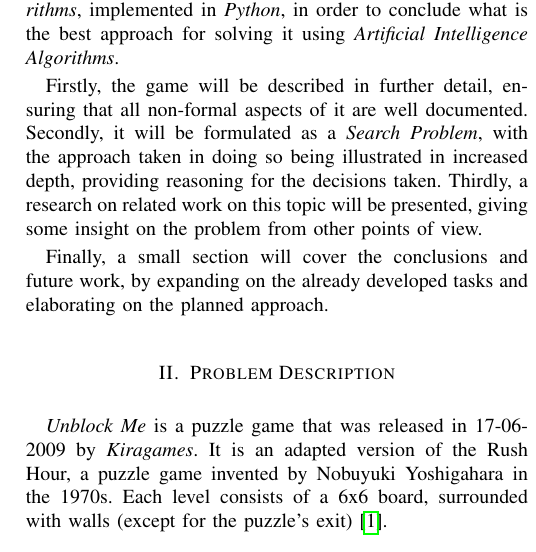
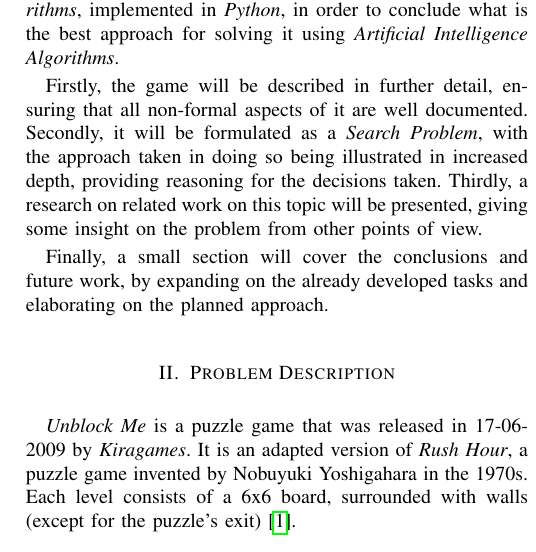
Before and after one commit to xRuiAlves/FEUP-IART, a LaTeX paper (reports/intermediate-delivery/report.tex): part of one column of page 1 of 3, cut so that both start at the same text. Compiled offline with pdfLaTeX; a missing font is replaced by an installed copy or a similar font; a LaTeX package or settings file that is missing is left out.

Commit message:
Text fixes

```diff
--- a/reports/intermediate-delivery/report.tex
+++ b/reports/intermediate-delivery/report.tex
@@ -54,7 +54,7 @@ Firstly, the game will be described in further detail, ensuring that all non-for
 Finally, a small section will cover the conclusions and future work, by expanding on the already developed tasks and elaborating on the planned approach.
 
 \section{Problem Description}
-\textit{Unblock Me} is a puzzle game that was released in 17-06-2009 by \textit{Kiragames}. It is an adapted version of the Rush Hour, a puzzle game invented by Nobuyuki Yoshigahara in the 1970s. Each level consists of a 6x6 board, surrounded with walls (except for the puzzle's exit) \cite{b1}.
+\textit{Unblock Me} is a puzzle game that was released in 17-06-2009 by \textit{Kiragames}. It is an adapted version of \textit{Rush Hour}, a puzzle game invented by Nobuyuki Yoshigahara in the 1970s. Each level consists of a 6x6 board, surrounded with walls (except for the puzzle's exit) \cite{b1}.
 
 \begin{figure}[H]
     \centerline{\includegraphics[width=100px]{img1.png}}
```
Also changed, not shown: reports/intermediate-delivery/report.pdf.
